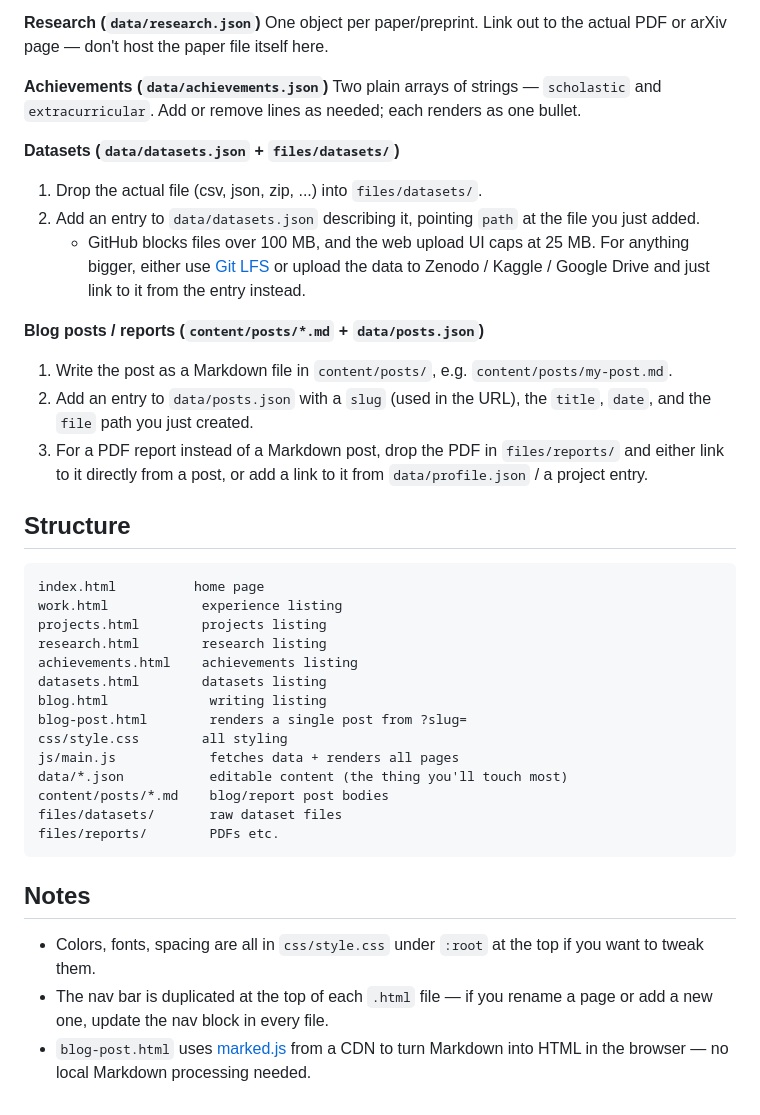
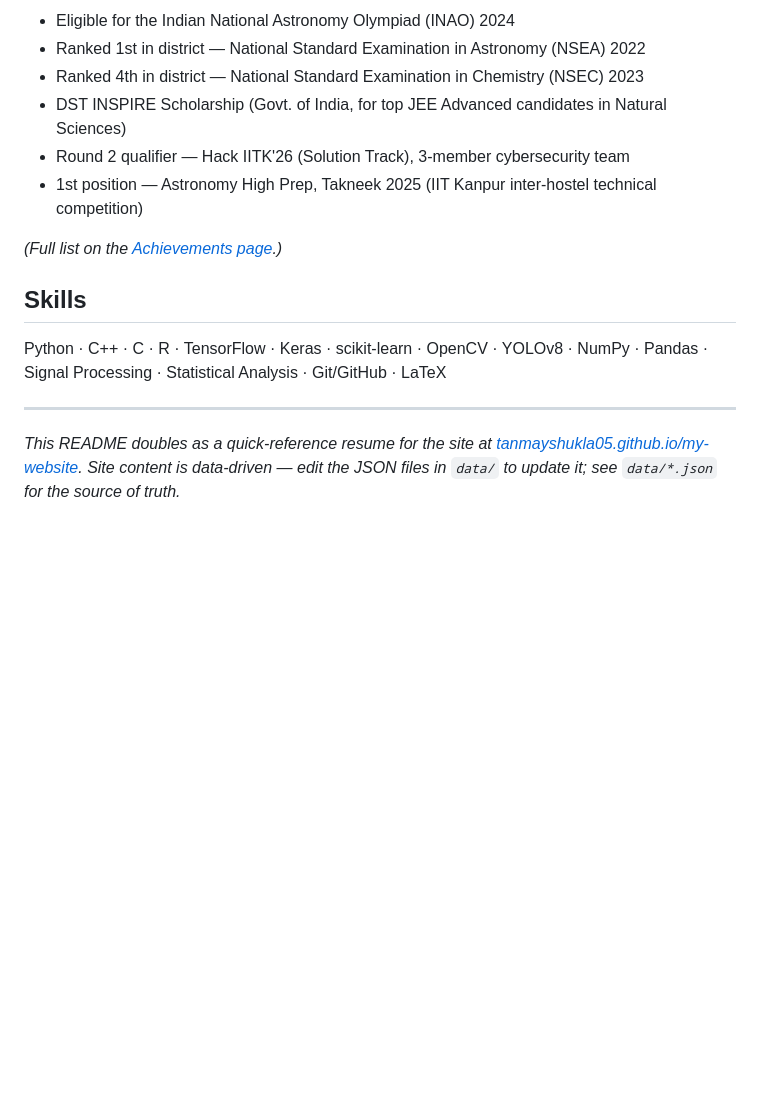
Before and after one commit to TanmayShukla05/my-website, a Markdown page: README.md, the part around one of its changes. Drawn GitHub-style; blank space fills up the shorter version.

````diff
--- a/README.md
+++ b/README.md
@@ -62,55 +48,17 @@ links (code, demo, etc).
 
-**Research (`data/research.json`)**
-One object per paper/preprint. Link out to the actual PDF or arXiv page —
-don't host the paper file itself here.
+- Eligible for the Indian National Astronomy Olympiad (INAO) 2024
+- Ranked 1st in district — National Standard Examination in Astronomy (NSEA) 2022
+- Ranked 4th in district — National Standard Examination in Chemistry (NSEC) 2023
+- DST INSPIRE Scholarship (Govt. of India, for top JEE Advanced candidates in Natural Sciences)
+- Round 2 qualifier — Hack IITK'26 (Solution Track), 3-member cybersecurity team
+- 1st position — Astronomy High Prep, Takneek 2025 (IIT Kanpur inter-hostel technical competition)
 
-**Achievements (`data/achievements.json`)**
-Two plain arrays of strings — `scholastic` and `extracurricular`. Add or
-remove lines as needed; each renders as one bullet.
+*(Full list on the [Achievements page](achievements.html).)*
 
-**Datasets (`data/datasets.json` + `files/datasets/`)**
-1. Drop the actual file (csv, json, zip, ...) into `files/datasets/`.
-2. Add an entry to `data/datasets.json` describing it, pointing `path` at
-   the file you just added.
-   - GitHub blocks files over 100&nbsp;MB, and the web upload UI caps at
-     25&nbsp;MB. For anything bigger, either use
-     [Git LFS](https://git-lfs.com/) or upload the data to Zenodo / Kaggle /
-     Google Drive and just link to it from the entry instead.
+## Skills
 
-**Blog posts / reports (`content/posts/*.md` + `data/posts.json`)**
-1. Write the post as a Markdown file in `content/posts/`, e.g.
-   `content/posts/my-post.md`.
-2. Add an entry to `data/posts.json` with a `slug` (used in the URL), the
-   `title`, `date`, and the `file` path you just created.
-3. For a PDF report instead of a Markdown post, drop the PDF in
-   `files/reports/` and either link to it directly from a post, or add a
-   link to it from `data/profile.json` / a project entry.
+Python · C++ · C · R · TensorFlow · Keras · scikit-learn · OpenCV · YOLOv8 · NumPy · Pandas · Signal Processing · Statistical Analysis · Git/GitHub · LaTeX
 
-## Structure
+---
 
-```
-index.html          home page
-work.html            experience listing
-projects.html        projects listing
-research.html        research listing
-achievements.html    achievements listing
-datasets.html        datasets listing
-blog.html             writing listing
-blog-post.html        renders a single post from ?slug=
-css/style.css        all styling
-js/main.js            fetches data + renders all pages
-data/*.json           editable content (the thing you'll touch most)
-content/posts/*.md    blog/report post bodies
-files/datasets/       raw dataset files
-files/reports/        PDFs etc.
-```
-
-## Notes
-
-- Colors, fonts, spacing are all in `css/style.css` under `:root` at the
-  top if you want to tweak them.
-- The nav bar is duplicated at the top of each `.html` file — if you
-  rename a page or add a new one, update the nav block in every file.
-- `blog-post.html` uses [marked.js](https://marked.js.org/) from a CDN to
-  turn Markdown into HTML in the browser — no local Markdown processing
-  needed.
+*This README doubles as a quick-reference resume for the site at [tanmayshukla05.github.io/my-website](https://tanmayshukla05.github.io/my-website/). Site content is data-driven — edit the JSON files in `data/` to update it; see `data/*.json` for the source of truth.*
````
Also changed, not shown: other parts of README.md (+31 -45 lines).
